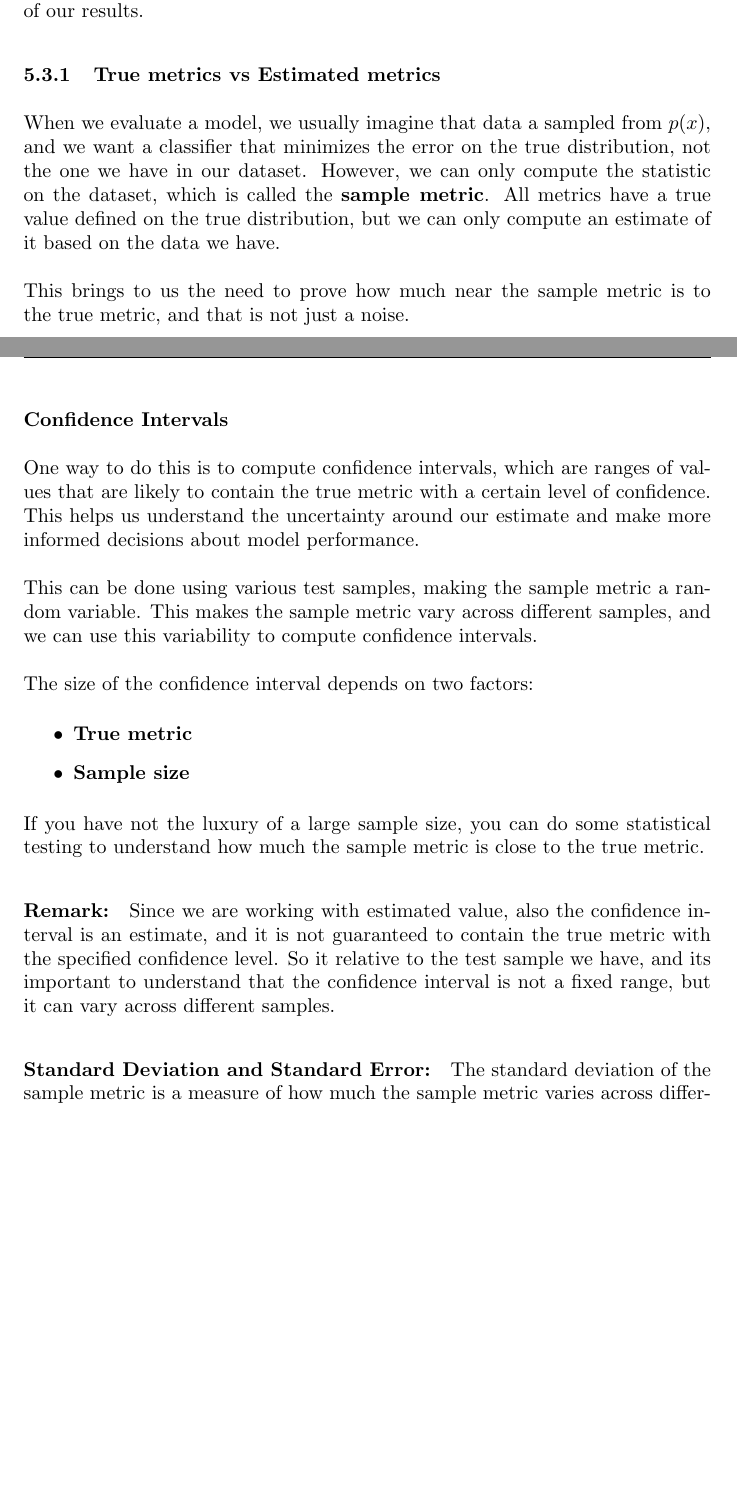
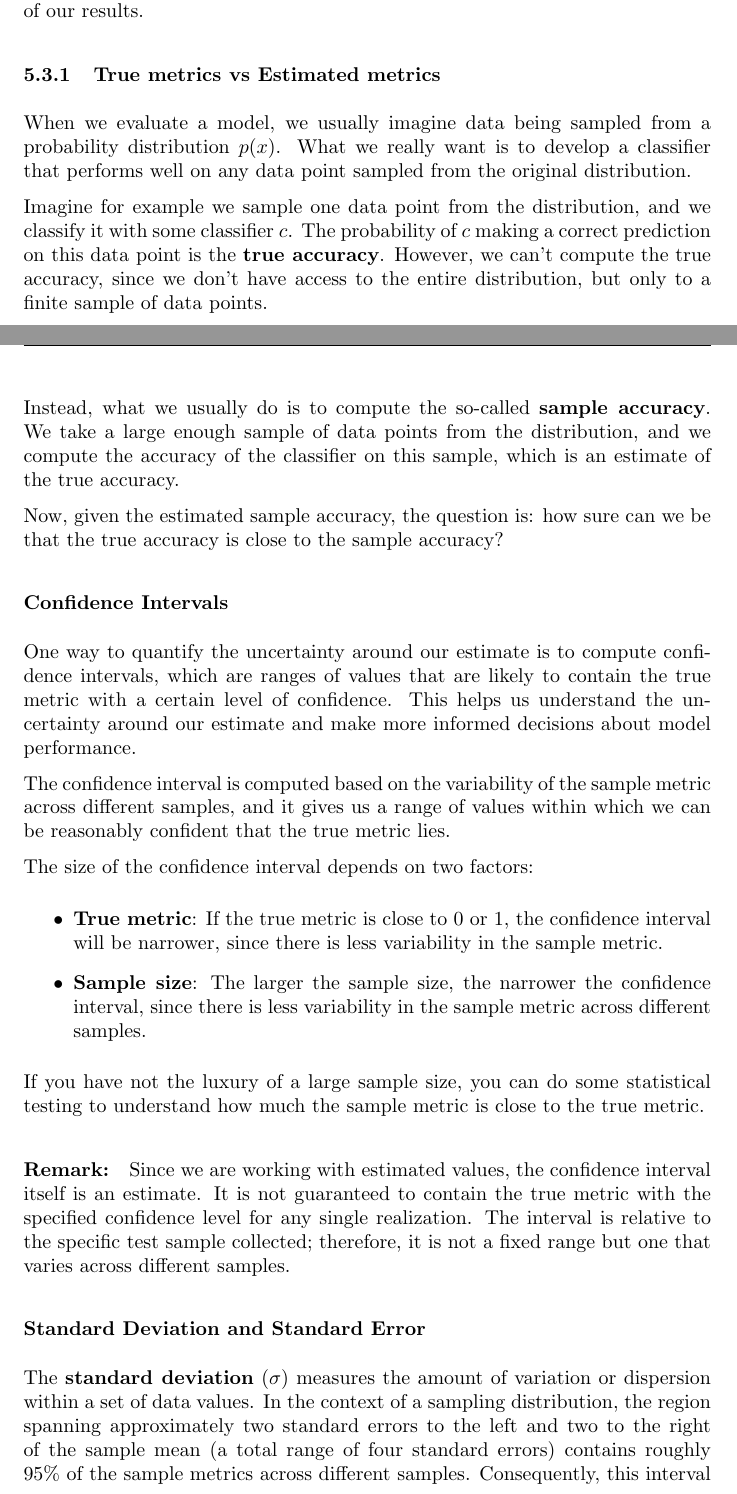
Before and after one commit to andreablushi/AI-Design-Notes, a LaTeX document (LaTeX/notes.tex, which reads LaTeX/chapters/05a_eval.tex): two parts of pages 22 and 23 of 36, joined at a grey line, cut so that both start at the same text, the shorter picture padded with empty space. Compiled offline with pdfLaTeX.

Commit message:
Minor rewriting

```diff
--- a/LaTeX/chapters/05a_eval.tex
+++ b/LaTeX/chapters/05a_eval.tex
@@ -137,36 +137,42 @@ Machine Learning and statistics are closely related, but significance testing is
 due to large sample sizes and emphasis on replication over statistical significance.
 Replication is key, but often challenging in practice, so we can still use statistical testing as a tool to assess the reliability of our results.
 
-\begin{comment}
-    #TODO: review from this onwards
-\end{comment}
 \subsubsection{True metrics vs Estimated metrics}
-When we evaluate a model, we usually imagine that data a sampled from $p(x)$, and we want a classifier that minimizes the error on the true distribution, not the one we have in our dataset.
-However, we can only compute the statistic on the dataset, which is called the \textbf{sample metric}.
-All metrics have a true value defined on the true distribution, but we can only compute an estimate of it based on the data we have.
-\\\\
-This brings to us the need to prove how much near the sample metric is to the true metric, and that is not just a noise.
+When we evaluate a model, we usually imagine data being sampled from a probability distribution $p(x)$.
+What we really want is to develop a classifier that performs well on any data point sampled from the original distribution.
+
+Imagine for example we sample one data point from the distribution, and we classify it with some classifier $c$.
+The probability of $c$ making a correct prediction on this data point is the \textbf{true accuracy}.
+However, we can't compute the true accuracy, since we don't have access to the entire distribution, but only to a finite sample of data points.
+
+Instead, what we usually do is to compute the so-called \textbf{sample accuracy}.
+We take a large enough sample of data points from the distribution, and we compute the accuracy of the classifier on this sample, which is an estimate of the true accuracy.
+
+Now, given the estimated sample accuracy, the question is:
+how sure can we be that the true accuracy is close to the sample accuracy?
 
 \subsubsection*{Confidence Intervals}
-One way to do this is to compute confidence intervals, which are ranges of values that are likely to contain the true metric with a certain level of confidence.
+One way to quantify the uncertainty around our estimate is to compute confidence intervals, which are ranges of values that are likely
+to contain the true metric with a certain level of confidence.
 This helps us understand the uncertainty around our estimate and make more informed decisions about model performance.
-\\\\
-This can be done using various test samples, making the sample metric a random variable.
-This makes the sample metric vary across different samples, and we can use this variability to compute confidence intervals.
-\\\\
+
+The confidence interval is computed based on the variability of the sample metric across different samples, and it gives us a range of values within which we can be reasonably confident that the true metric lies.
+
 The size of the confidence interval depends on two factors:
 \begin{itemize}
-    \item \textbf{True metric}
-    \item \textbf{Sample size}
+    \item \textbf{True metric}: If the true metric is close to 0 or 1, the confidence interval will be narrower, since there is less variability in the sample metric.
+    \item \textbf{Sample size}: The larger the sample size, the narrower the confidence interval, since there is less variability in the sample metric across different samples.
 \end{itemize}
 If you have not the luxury of a large sample size, you can do some statistical testing to understand how much the sample metric is close to the true metric.
 
-\paragraph{Remark:} Since we are working with estimated value, also the confidence interval is an estimate, and it is not guaranteed to contain the true metric with the specified confidence level.
-So it relative to the test sample we have, and its important to understand that the confidence interval is not a fixed range, but it can vary across different samples.
+\paragraph{Remark:} Since we are working with estimated values, the confidence interval itself is an estimate.
+It is not guaranteed to contain the true metric with the specified confidence level for any single realization.
+The interval is relative to the specific test sample collected; therefore, it is not a fixed range but one that varies across different samples.
 
-\paragraph{Standard Deviation and Standard Error:}
-The standard deviation of the sample metric is a measure of how much the sample metric varies across different samples.
-The standard error is the standard deviation of the sample mean, which is the sample metric in this case, and it is computed as the standard deviation divided by the square root of the sample size.
-\\\\
-The standard deviation is the measure of \textbf{spread} of the sample metric, meanwhile the \textbf{confidence interval} and standard error are measures of \textbf{uncertainty} around the true metric.
-This makes the two concepts different.
+\subsubsection*{Standard Deviation and Standard Error}
+The \textbf{standard deviation} ($\sigma$) measures the amount of variation or dispersion
+within a set of data values.
+In the context of a sampling distribution, the region spanning approximately two standard errors to the left
+and two to the right of the sample mean (a total range of four standard errors)
+contains roughly 95\% of the sample metrics across different samples.
+Consequently, this interval $[\bar{x} - 2SE, \bar{x} + 2SE]$ represents a 95\% \textbf{confidence interval} for the true population metric.
```
Also changed, not shown: notes.pdf, LaTeX/chapters/05a_eval.tex (28 more changed lines).
